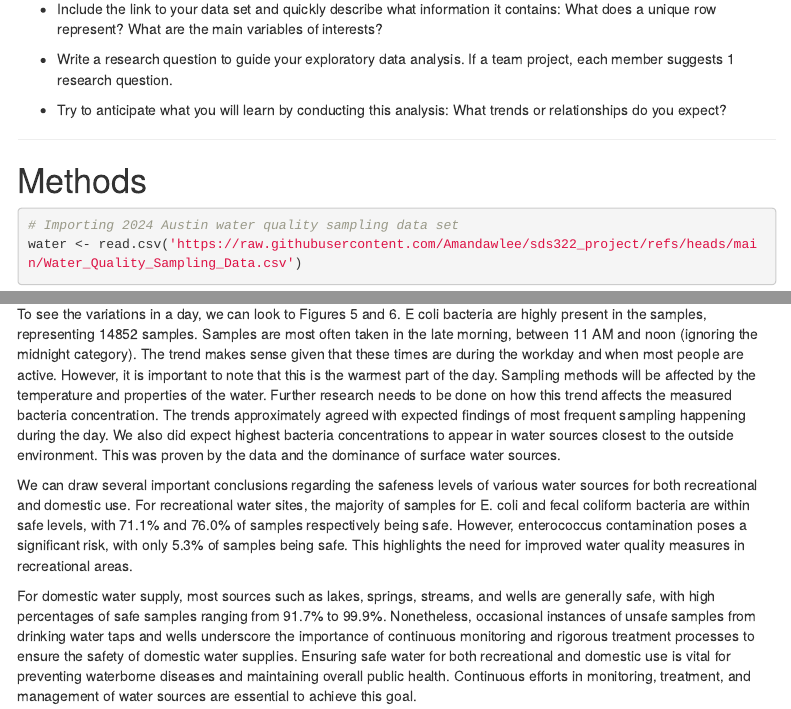
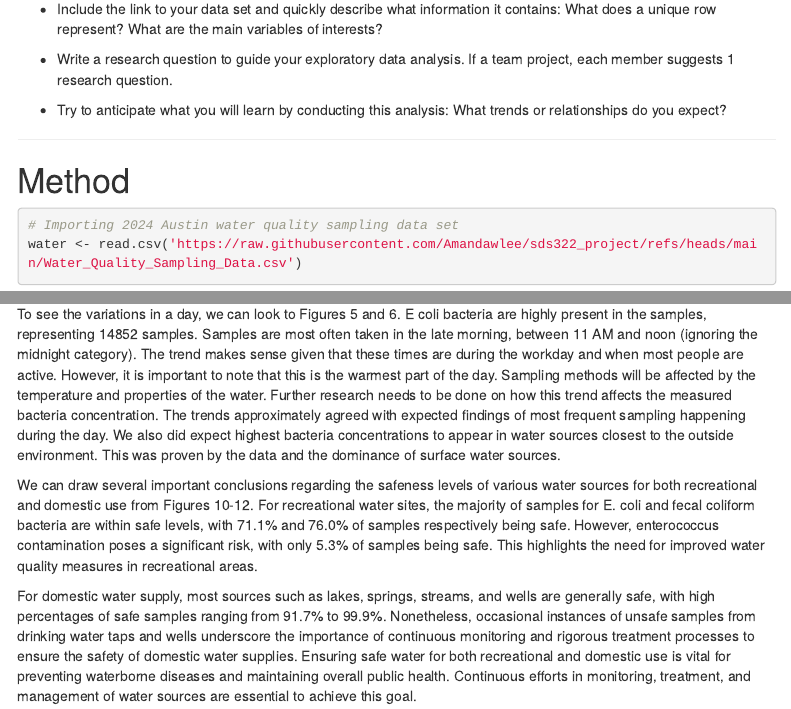
Before and after one commit to Amandawlee/sds322_project, an R Markdown document (eda_report/eda_report.Rmd): the page in a window 1100 px wide, from 930 px down, and a second part further down, joined at a grey line. Rendered offline with R 4.5, knitr and Pandoc, with nearby package versions; some code elsewhere in the file could not run offline; menus at the side of the page are left out.

Commit message:
Finished!

````diff
--- a/eda_report/eda_report.Rmd
+++ b/eda_report/eda_report.Rmd
@@ -47,7 +47,7 @@ Each row is a water quality sample by parameter, date, and location in Austin, T
 
 ------------------------------------------------------------------------
 
-# Methods
+# Method
 
 ```{r global_options, include=FALSE}
 knitr::opts_chunk$set(echo = TRUE, eval = TRUE,
@@ -494,7 +494,7 @@ After conducting this analysis, we have a better picture of bacteria/pathogen co
 
 To see the variations in a day, we can look to Figures 5 and 6. E coli bacteria are highly present in the samples, representing 14852 samples. Samples are most often taken in the late morning, between 11 AM and noon (ignoring the midnight category). The trend makes sense given that these times are during the workday and when most people are active. However, it is important to note that this is the warmest part of the day. Sampling methods will be affected by the temperature and properties of the water. Further research needs to be done on how this trend affects the measured bacteria concentration. The trends approximately agreed with expected findings of most frequent sampling happening during the day. We also did expect highest bacteria concentrations to appear in water sources closest to the outside environment. This was proven by the data and the dominance of surface water sources.
 
-We can draw several important conclusions regarding the safeness levels of various water sources for both recreational and domestic use. For recreational water sites, the majority of samples for E. coli and fecal coliform bacteria are within safe levels, with 71.1% and 76.0% of samples respectively being safe. However, enterococcus contamination poses a significant risk, with only 5.3% of samples being safe. This highlights the need for improved water quality measures in recreational areas.
+We can draw several important conclusions regarding the safeness levels of various water sources for both recreational and domestic use from Figures 10-12. For recreational water sites, the majority of samples for E. coli and fecal coliform bacteria are within safe levels, with 71.1% and 76.0% of samples respectively being safe. However, enterococcus contamination poses a significant risk, with only 5.3% of samples being safe. This highlights the need for improved water quality measures in recreational areas.
 
 For domestic water supply, most sources such as lakes, springs, streams, and wells are generally safe, with high percentages of safe samples ranging from 91.7% to 99.9%. Nonetheless, occasional instances of unsafe samples from drinking water taps and wells underscore the importance of continuous monitoring and rigorous treatment processes to ensure the safety of domestic water supplies. Ensuring safe water for both recreational and domestic use is vital for preventing waterborne diseases and maintaining overall public health. Continuous efforts in monitoring, treatment, and management of water sources are essential to achieve this goal.
 
````
